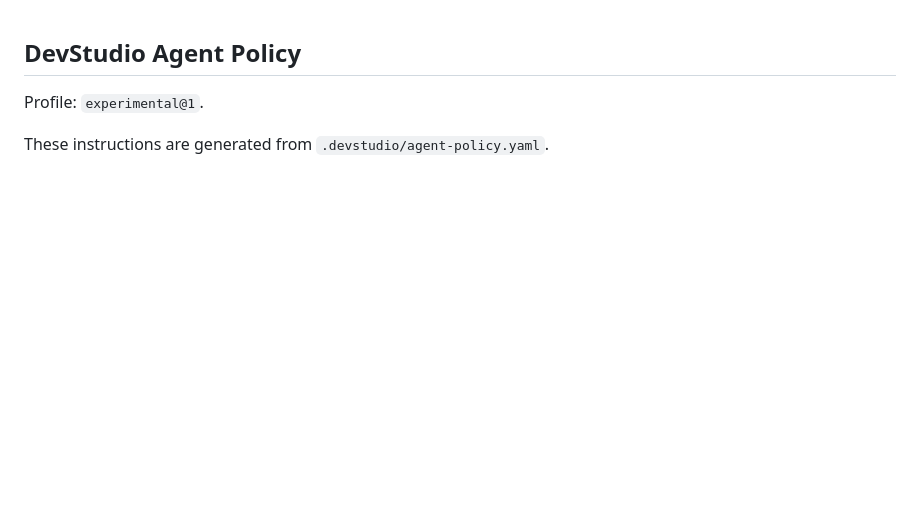
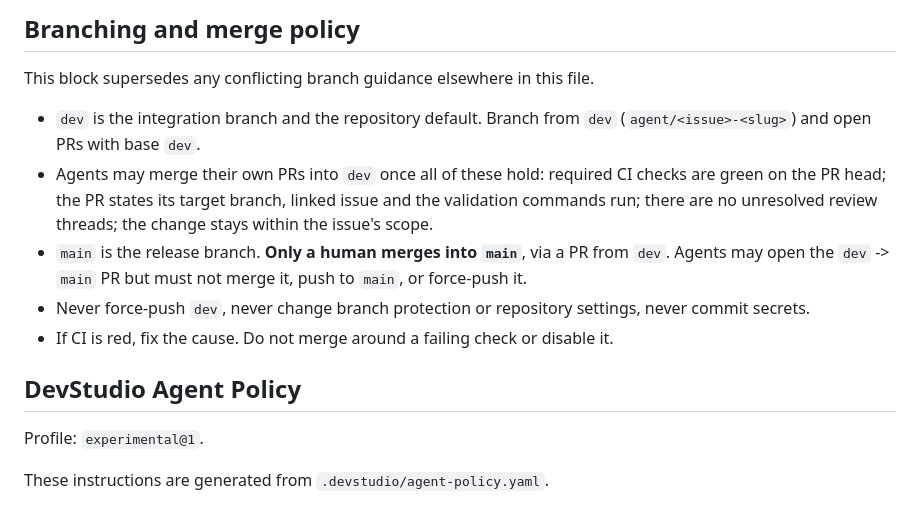
Before and after one commit to lancer1977/skills-site, a Markdown page: AGENTS.md, the part around the change. Drawn GitHub-style; blank space fills up the shorter version.

```diff
--- a/AGENTS.md
+++ b/AGENTS.md
@@ -1,3 +1,15 @@
+<!-- branching-policy:start version=1 -->
+## Branching and merge policy
+
+This block supersedes any conflicting branch guidance elsewhere in this file.
+
+- `dev` is the integration branch and the repository default. Branch from `dev` (`agent/<issue>-<slug>`) and open PRs with base `dev`.
+- Agents may merge their own PRs into `dev` once all of these hold: required CI checks are green on the PR head; the PR states its target branch, linked issue and the validation commands run; there are no unresolved review threads; the change stays within the issue's scope.
+- `main` is the release branch. **Only a human merges into `main`**, via a PR from `dev`. Agents may open the `dev` -> `main` PR but must not merge it, push to `main`, or force-push it.
+- Never force-push `dev`, never change branch protection or repository settings, never commit secrets.
+- If CI is red, fix the cause. Do not merge around a failing check or disable it.
+<!-- branching-policy:end -->
+
 <!-- devstudio-agent-policy:start schema=1 -->
 ## DevStudio Agent Policy
 
```
Also changed, not shown: .github/pull_request_template.md (added, +17 -0 lines).
